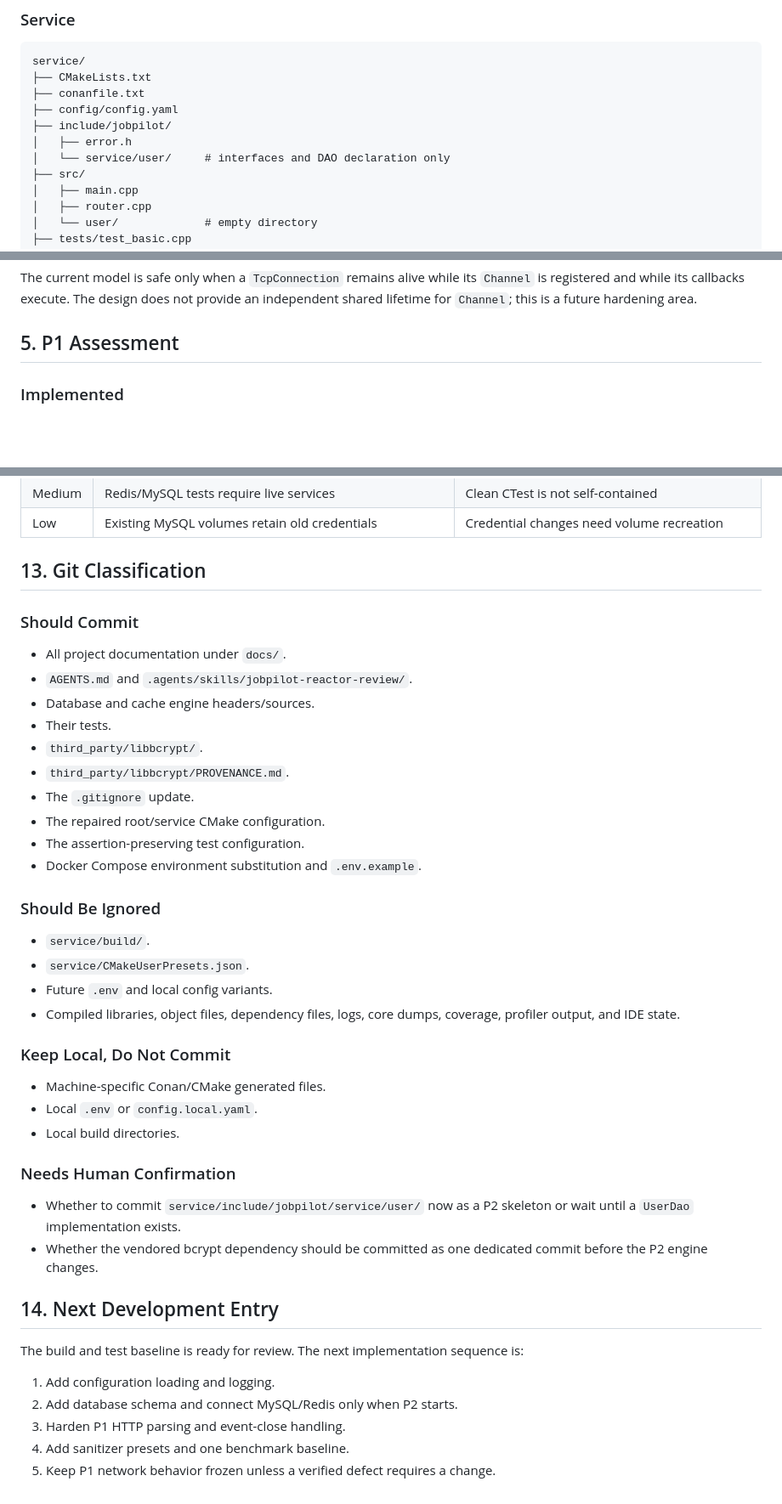
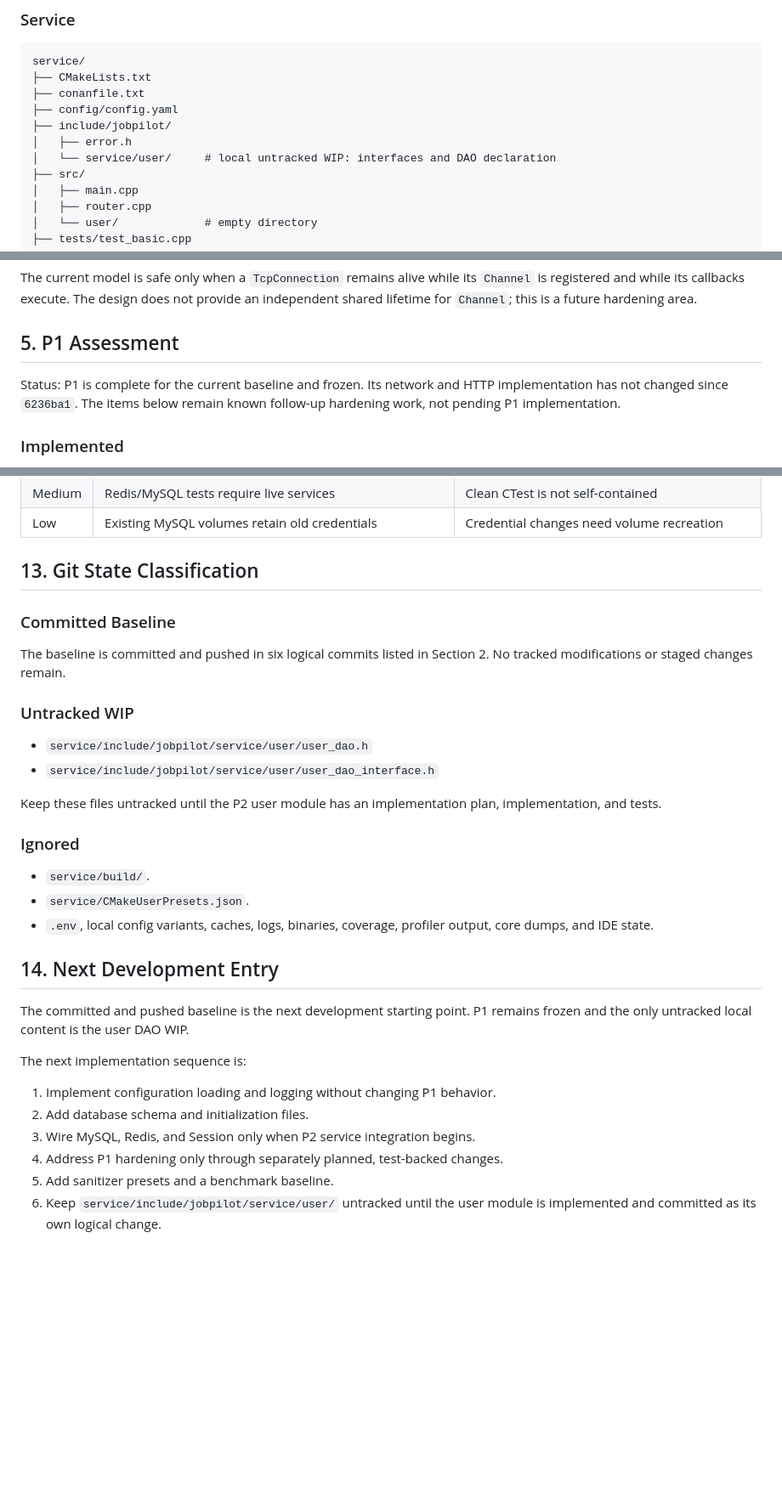
Before and after one commit to cjs1102/JobPilotAI, a Markdown page: docs/ai/project-state.md, 3 parts joined by grey strips. Shown at 85% size. GitHub-like rendering; blank space fills up the shorter version.

Commit message:
docs: update project state after baseline sync

```diff
--- a/docs/ai/project-state.md
+++ b/docs/ai/project-state.md
@@ -78,7 +90,7 @@ service/
 ├── config/config.yaml
 ├── include/jobpilot/
 │   ├── error.h
-│   └── service/user/     # interfaces and DAO declaration only
+│   └── service/user/     # local untracked WIP: interfaces and DAO declaration
 ├── src/
 │   ├── main.cpp
 │   ├── router.cpp
@@ -187,6 +199,10 @@ area.
 
 ## 5. P1 Assessment
 
+Status: P1 is complete for the current baseline and frozen. Its network and HTTP
+implementation has not changed since `6236ba1`. The items below remain known
+follow-up hardening work, not pending P1 implementation.
+
 ### Implemented
 
 - `EventLoop` with eventfd wakeup and cross-thread `RunInLoop`.
@@ -399,49 +403,39 @@ it directly. Keep the provenance note with the source.
 | Medium | Redis/MySQL tests require live services | Clean CTest is not self-contained |
 | Low | Existing MySQL volumes retain old credentials | Credential changes need volume recreation |
 
-## 13. Git Classification
+## 13. Git State Classification
 
-### Should Commit
+### Committed Baseline
 
-- All project documentation under `docs/`.
-- `AGENTS.md` and `.agents/skills/jobpilot-reactor-review/`.
-- Database and cache engine headers/sources.
-- Their tests.
-- `third_party/libbcrypt/`.
-- `third_party/libbcrypt/PROVENANCE.md`.
-- The `.gitignore` update.
-- The repaired root/service CMake configuration.
-- The assertion-preserving test configuration.
-- Docker Compose environment substitution and `.env.example`.
+The baseline is committed and pushed in six logical commits listed in Section
+2. No tracked modifications or staged changes remain.
 
-### Should Be Ignored
+### Untracked WIP
+
+- `service/include/jobpilot/service/user/user_dao.h`
+- `service/include/jobpilot/service/user/user_dao_interface.h`
+
+Keep these files untracked until the P2 user module has an implementation plan,
+implementation, and tests.
+
+### Ignored
 
 - `service/build/`.
 - `service/CMakeUserPresets.json`.
-- Future `.env` and local config variants.
-- Compiled libraries, object files, dependency files, logs, core dumps,
-  coverage, profiler output, and IDE state.
-
-### Keep Local, Do Not Commit
-
-- Machine-specific Conan/CMake generated files.
-- Local `.env` or `config.local.yaml`.
-- Local build directories.
-
-### Needs Human Confirmation
-
-- Whether to commit `service/include/jobpilot/service/user/` now as a P2
-  skeleton or wait until a `UserDao` implementation exists.
-- Whether the vendored bcrypt dependency should be committed as one dedicated
-  commit before the P2 engine changes.
+- `.env`, local config variants, caches, logs, binaries, coverage, profiler
+  output, core dumps, and IDE state.
 
 ## 14. Next Development Entry
 
-The build and test baseline is ready for review. The next implementation
-sequence is:
+The committed and pushed baseline is the next development starting point. P1
+remains frozen and the only untracked local content is the user DAO WIP.
 
-1. Add configuration loading and logging.
-2. Add database schema and connect MySQL/Redis only when P2 starts.
-3. Harden P1 HTTP parsing and event-close handling.
-4. Add sanitizer presets and one benchmark baseline.
-5. Keep P1 network behavior frozen unless a verified defect requires a change.
+The next implementation sequence is:
+
+1. Implement configuration loading and logging without changing P1 behavior.
+2. Add database schema and initialization files.
+3. Wire MySQL, Redis, and Session only when P2 service integration begins.
+4. Address P1 hardening only through separately planned, test-backed changes.
+5. Add sanitizer presets and a benchmark baseline.
+6. Keep `service/include/jobpilot/service/user/` untracked until the user module
+   is implemented and committed as its own logical change.
```
Also changed, not shown: other parts of docs/ai/project-state.md (+52 -52 lines).
